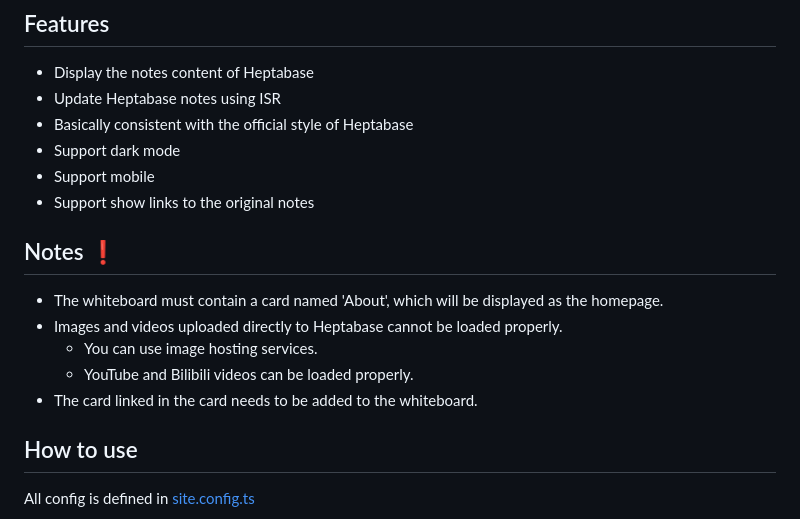
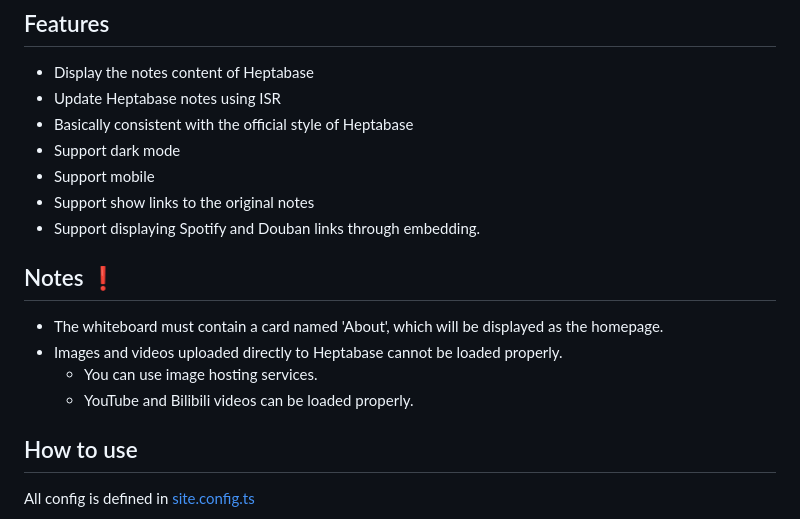
Before and after one commit to youngle316/heptabase_garden, a Markdown page: README.md, the part around the change. GitHub-like rendering.

```diff
--- a/README.md
+++ b/README.md
@@ -23,6 +23,7 @@ It uses [Heptabase](https://heptabase.com/) as a CMS, the interface comes from [
 - Support dark mode
 - Support mobile
 - Support show links to the original notes
+- Support displaying Spotify and Douban links through embedding.
 
 ## Notes ❗
 
@@ -30,7 +31,6 @@ It uses [Heptabase](https://heptabase.com/) as a CMS, the interface comes from [
 - Images and videos uploaded directly to Heptabase cannot be loaded properly.
   - You can use image hosting services.
   - YouTube and Bilibili videos can be loaded properly.
-- The card linked in the card needs to be added to the whiteboard.
 
 
 ## How to use
```
Also changed, not shown: README-CN.md (+1 -1 lines).
